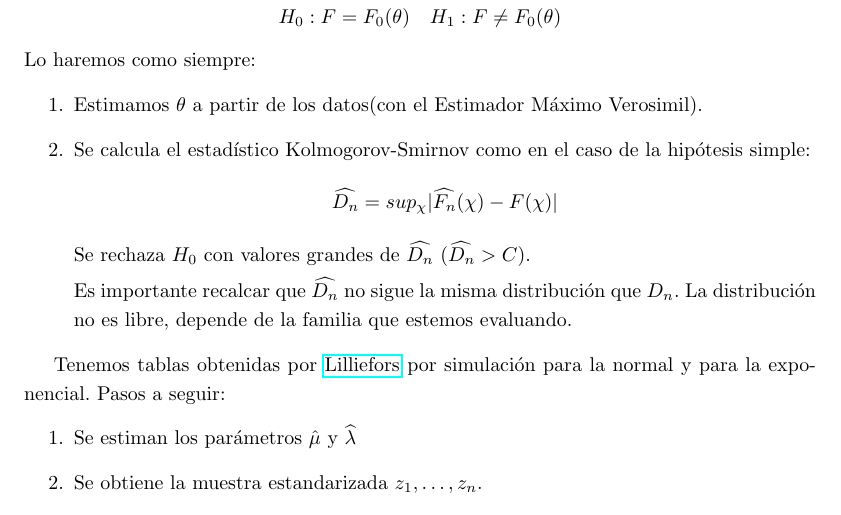
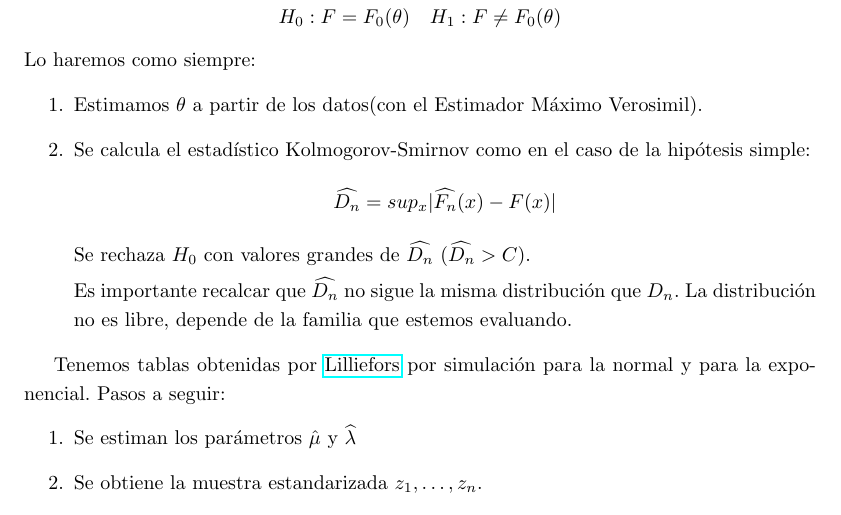
Before and after one commit to xXaceitunaXx/Apuntes-INdat, a LaTeX document (TercerCurso/INFE2/Tema4/Apuntes/main.tex, which reads TercerCurso/INFE2/Tema4/Apuntes/src/test_kolmogorov.tex): part of page 12 of 16, cut so that both start at the same text. Compiled offline with pdfLaTeX.

Commit message:
ahora porfavor debería estar todo

```diff
--- a/TercerCurso/INFE2/Tema4/Apuntes/src/test_kolmogorov.tex
+++ b/TercerCurso/INFE2/Tema4/Apuntes/src/test_kolmogorov.tex
@@ -115,7 +115,7 @@ Lo haremos como siempre:
     \item Estimamos $\theta$ a partir de los datos(con el Estimador Máximo Verosimil).
     \item Se calcula el estadístico Kolmogorov-Smirnov como en el caso de la hipótesis simple:
     \[
-    \widehat{D_n}=sup_\chi|\widehat{F_n}(\chi)-F(\chi)|
+    \widehat{D_n}=sup_x|\widehat{F_n}(x)-F(x)|
     \]
     Se rechaza $H_0$ con valores grandes de $\widehat{D_n}$ ($\widehat{D_n}>C$).
 
```
